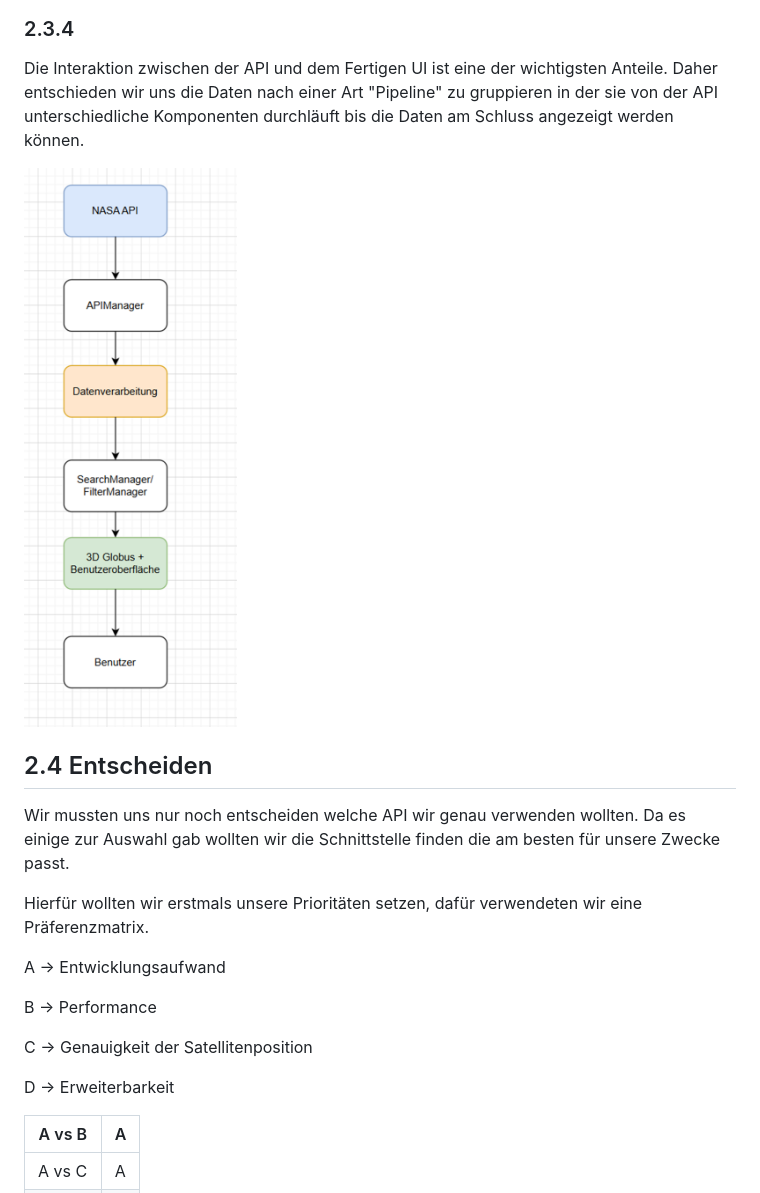
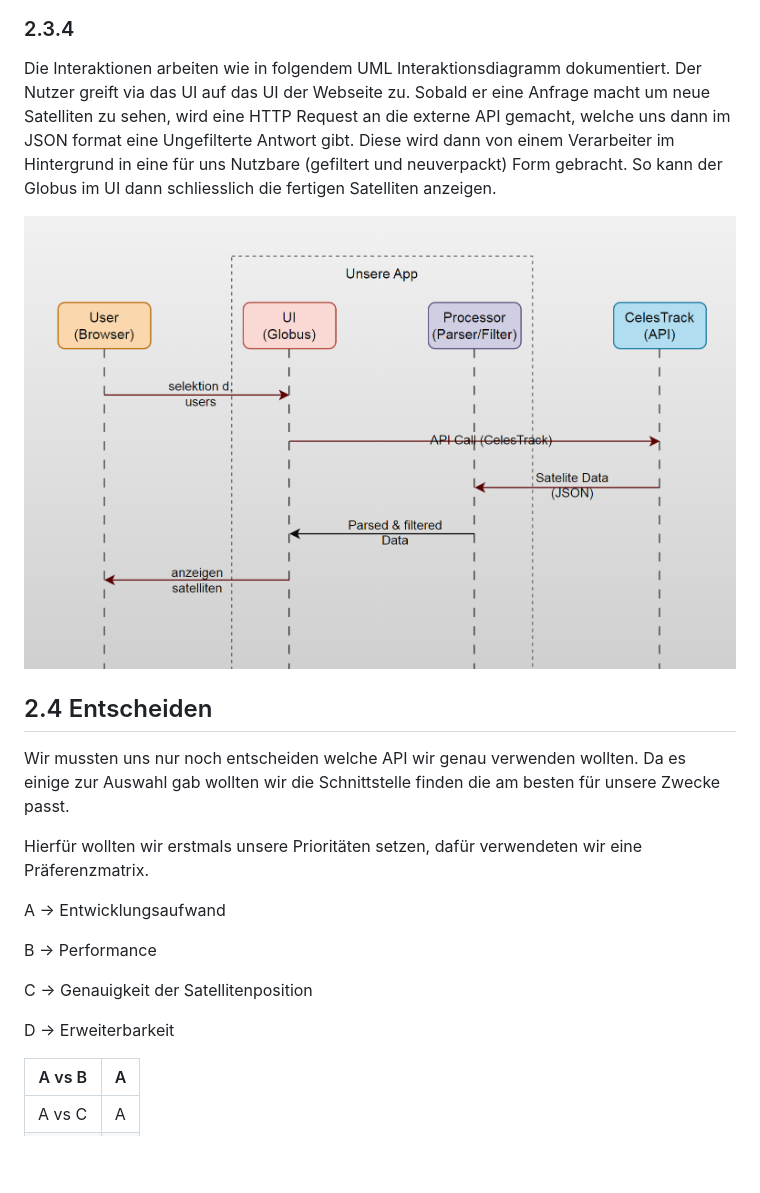
Before and after one commit to Keinstein0/M306-Projektarbeit, a Markdown page: organisation/documentation.md, the part around one of its changes. GitHub-like rendering; pictures changed too: organisation/assets/interaction2.png (added); blank space fills up the shorter version.

Commit message:
updated documentation to be more requirement compliant

```diff
--- a/organisation/documentation.md
+++ b/organisation/documentation.md
@@ -139,9 +144,9 @@ Obwohl unsere Applikation in JavaScript läuft entschieden wir uns unsere Applik
 ![uml Diagramm](assets/uml.png)
 
 ### 2.3.4
-Die Interaktion zwischen der API und dem Fertigen UI ist eine der wichtigsten Anteile. Daher entschieden wir uns die Daten nach einer Art "Pipeline" zu gruppieren in der sie von der API unterschiedliche Komponenten durchläuft bis die Daten am Schluss angezeigt werden können.
+Die Interaktionen arbeiten wie in folgendem UML Interaktionsdiagramm dokumentiert. Der Nutzer greift via das UI auf das UI der Webseite zu. Sobald er eine Anfrage macht um neue Satelliten zu sehen, wird eine HTTP Request an die externe API gemacht, welche uns dann im JSON format eine Ungefilterte Antwort gibt. Diese wird dann von einem Verarbeiter im Hintergrund in eine für uns Nutzbare (gefiltert und neuverpackt) Form gebracht. So kann der Globus im UI dann schliesslich die fertigen Satelliten anzeigen.
 
-![alt text](assets/interaction.png)
+![interaction](assets/interaction2.png)
 
 ## 2.4 Entscheiden
 
@@ -149,13 +154,13 @@ Wir mussten uns nur noch entscheiden welche API wir genau verwenden wollten. Da
 
 Hierfür wollten wir erstmals unsere Prioritäten setzen, dafür verwendeten wir eine Präferenzmatrix.
 
-A ->	Entwicklungsaufwand
+A -> Entwicklungsaufwand
 
-B ->	Performance
+B -> Performance
 
-C ->	Genauigkeit der Satellitenposition
+C -> Genauigkeit der Satellitenposition
 
-D ->	Erweiterbarkeit
+D -> Erweiterbarkeit
 
 
 |     A vs B    |     A    |
```
Also changed, not shown: other parts of organisation/documentation.md (+8 -3 lines), 1 other file.
